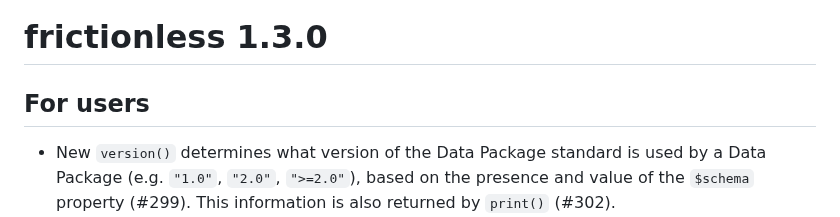
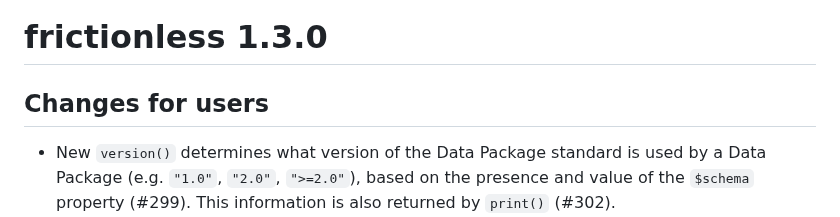
Before and after one commit to frictionlessdata/frictionless-r, a Markdown page: NEWS.md, the part around the change. Drawn GitHub-style.

Commit message:
Fix title

```diff
--- a/NEWS.md
+++ b/NEWS.md
@@ -1,6 +1,6 @@
 # frictionless 1.3.0
 
-## For users
+## Changes for users
 
 * New `version()` determines what version of the Data Package standard is used by a Data Package (e.g. `"1.0"`, `"2.0"`, `">=2.0"`), based on the presence and value of the `$schema` property (#299). This information is also returned by `print()` (#302).
 * `read_package()` now warns when reading a `datapackage.json` that uses a version of the Data Package standard not supported by frictionless (i.e. anything other than version `"1.0"`) (#309).
```
